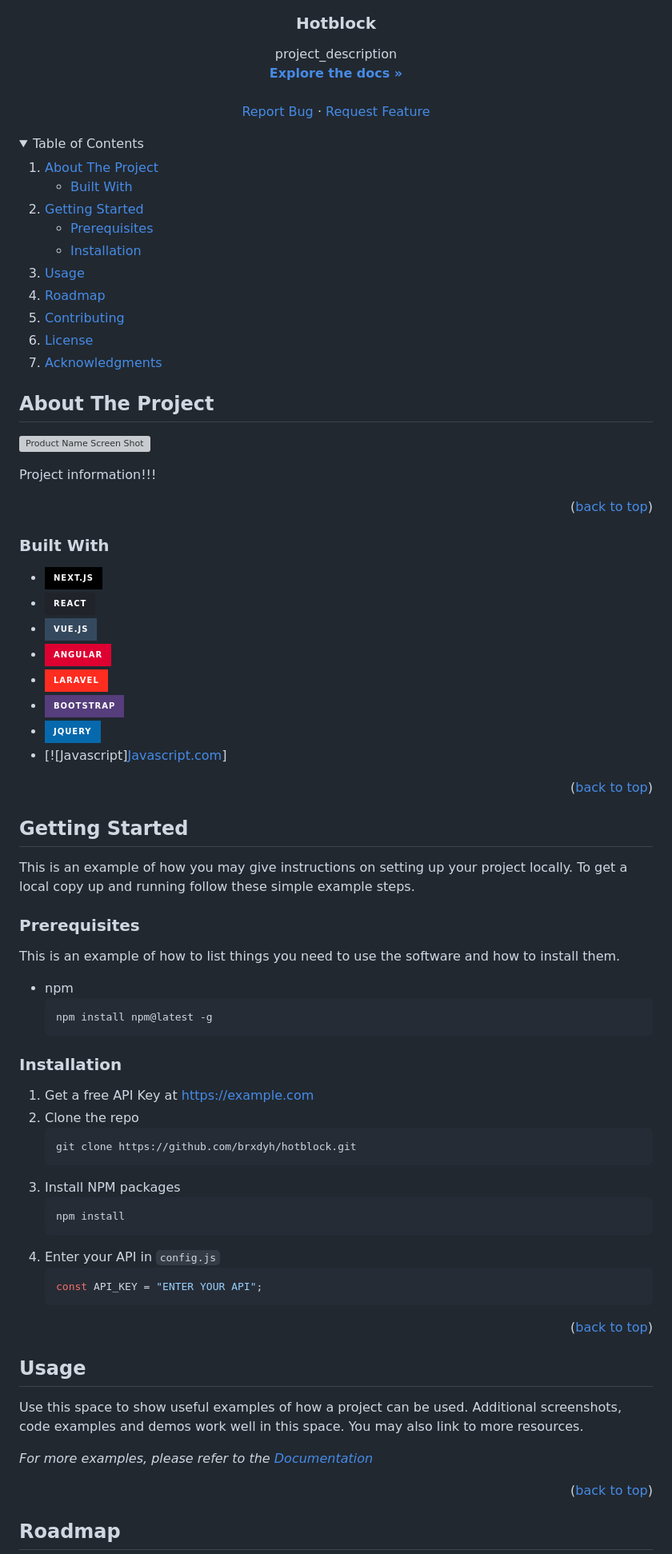
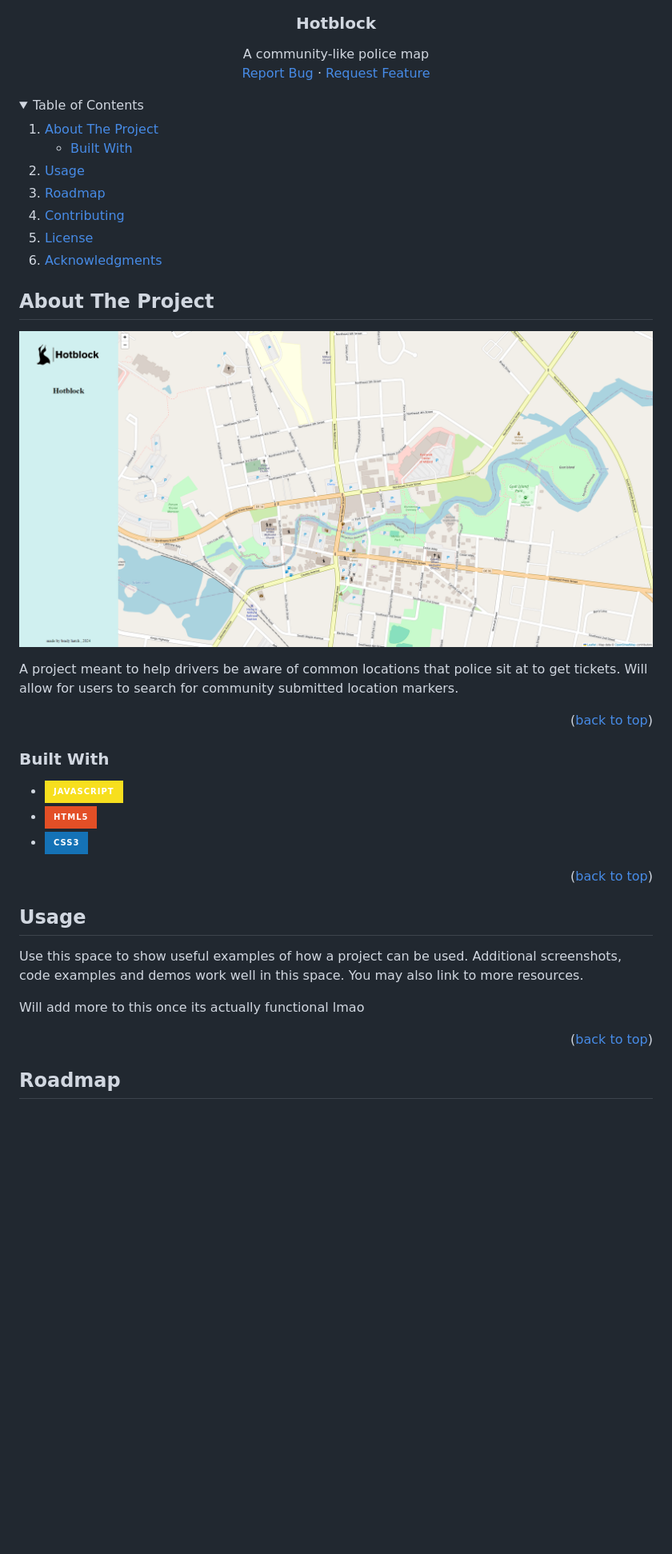
Before and after one commit to brxdyh/hotblock, a Markdown page: README.md, the part around one of its changes. Shown at 80% size. Rendered like a GitHub page; pictures changed too: images/screenshot.png (added); folded sections open; badges without logos; blank space fills up the shorter version; grey boxes are pictures that could not be loaded.

Commit message:
added more to readme, included logo and more info about the project, added a little bit to the HTML and CSS files

````diff
--- a/README.md
+++ b/README.md
@@ -28,10 +25,7 @@
 <h3 align="center">Hotblock</h3>
 
   <p align="center">
-    project_description
-    <br />
-    <a href="https://github.com/brxdyh/hotblock"><strong>Explore the docs »</strong></a>
-    <br />
+    A community-like police map
     <br />
     <a href="https://github.com/brxdyh/hotblock/issues/new?labels=bug&template=bug-report---.md">Report Bug</a>
     ·
@@ -49,13 +43,6 @@
         <li><a href="#built-with">Built With</a></li>
       </ul>
     </li>
-    <li>
-      <a href="#getting-started">Getting Started</a>
-      <ul>
-        <li><a href="#prerequisites">Prerequisites</a></li>
-        <li><a href="#installation">Installation</a></li>
-      </ul>
-    </li>
     <li><a href="#usage">Usage</a></li>
     <li><a href="#roadmap">Roadmap</a></li>
     <li><a href="#contributing">Contributing</a></li>
@@ -70,54 +57,15 @@
 
 [![Product Name Screen Shot][product-screenshot]](https://example.com)
 
-Project information!!!
+A project meant to help drivers be aware of common locations that police sit at to get tickets. Will allow for users to search for community submitted location markers.
 
 <p align="right">(<a href="#readme-top">back to top</a>)</p>
 
 ### Built With
 
-- [![Next][Next.js]][Next-url]
-- [![React][React.js]][React-url]
-- [![Vue][Vue.js]][Vue-url]
-- [![Angular][Angular.io]][Angular-url]
-- [![Laravel][Laravel.com]][Laravel-url]
-- [![Bootstrap][Bootstrap.com]][Bootstrap-url]
-- [![JQuery][JQuery.com]][JQuery-url]
-- [![Javascript][Javascript.com][Javascript-url]]
-
-<p align="right">(<a href="#readme-top">back to top</a>)</p>
-
-<!-- GETTING STARTED -->
-
-## Getting Started
-
-This is an example of how you may give instructions on setting up your project locally.
-To get a local copy up and running follow these simple example steps.
-
-### Prerequisites
-
-This is an example of how to list things you need to use the software and how to install them.
-
-- npm
-  ```sh
-  npm install npm@latest -g
-  ```
-
-### Installation
-
-1. Get a free API Key at [https://example.com](https://example.com)
-2. Clone the repo
-   ```sh
-   git clone https://github.com/brxdyh/hotblock.git
-   ```
-3. Install NPM packages
-   ```sh
-   npm install
-   ```
-4. Enter your API in `config.js`
-   ```js
-   const API_KEY = "ENTER YOUR API";
-   ```
+- [![Javascript](https://img.shields.io/badge/Javascript-F7DF1E?style=for-the-badge&logo=Javascript&logoColor=fff)](https://javascript.com)
+- [![HTML5](https://img.shields.io/badge/HTML5-E34F26?style=for-the-badge&logo=HTML5&logoColor=fff)](https://developer.mozilla.org/en-US/docs/Glossary/HTML5)
+- [![Static Badge](https://img.shields.io/badge/CSS3-1572B6?style=for-the-badge&logo=CSS3&logoColor=fff)](https://en.wikipedia.org/wiki/CSS)
 
 <p align="right">(<a href="#readme-top">back to top</a>)</p>
 
@@ -127,7 +75,7 @@ This is an example of how to list things you need to use the software and how to
 
 Use this space to show useful examples of how a project can be used. Additional screenshots, code examples and demos work well in this space. You may also link to more resources.
 
-_For more examples, please refer to the [Documentation](https://example.com)_
+Will add more to this once its actually functional lmao
 
 <p align="right">(<a href="#readme-top">back to top</a>)</p>
 
````
Also changed, not shown: other parts of README.md (+8 -26 lines), images/logo.png (added), images/web-logo.png (added), 2 other files.
